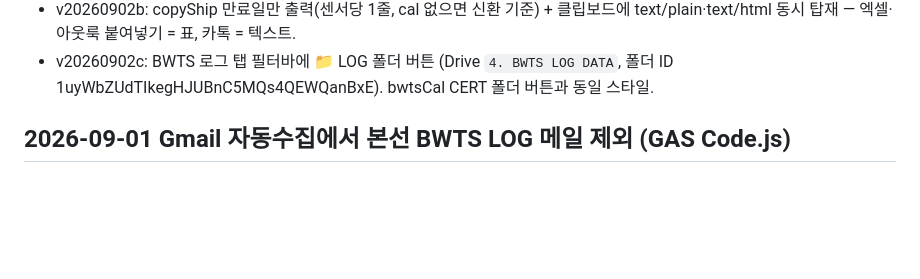
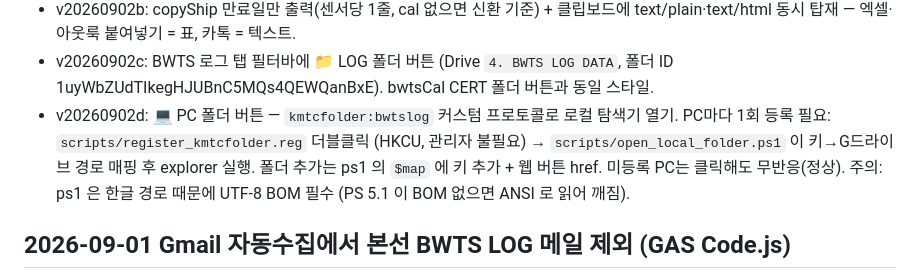
Before and after one commit to hwjung-bit/bwts-egcs-maintenance, a Markdown page: docs/DEPLOY.md, the part around the change. GitHub-like rendering; blank space fills up the shorter version.

Commit message:
docs: note v20260902d kmtcfolder protocol setup
Co-Authored-By: Claude Fable 5 <noreply@anthropic.com>
Claude-Session: https://claude.ai/code/session_014hn5GXcKefuH1oMh4CCCfa

```diff
--- a/docs/DEPLOY.md
+++ b/docs/DEPLOY.md
@@ -229,6 +229,11 @@ SELECT * FROM folder_trash_requests WHERE status = 'error';
   클립보드에 text/plain·text/html 동시 탑재 — 엑셀·아웃룩 붙여넣기 = 표, 카톡 = 텍스트.
 - v20260902c: BWTS 로그 탭 필터바에 📁 LOG 폴더 버튼 (Drive `4. BWTS LOG DATA`,
   폴더 ID 1uyWbZUdTIkegHJUBnC5MQs4QEWQanBxE). bwtsCal CERT 폴더 버튼과 동일 스타일.
+- v20260902d: 💻 PC 폴더 버튼 — `kmtcfolder:bwtslog` 커스텀 프로토콜로 로컬 탐색기 열기.
+  PC마다 1회 등록 필요: `scripts/register_kmtcfolder.reg` 더블클릭 (HKCU, 관리자 불필요)
+  → `scripts/open_local_folder.ps1` 이 키→G드라이브 경로 매핑 후 explorer 실행.
+  폴더 추가는 ps1 의 `$map` 에 키 추가 + 웹 버튼 href. 미등록 PC는 클릭해도 무반응(정상).
+  주의: ps1 은 한글 경로 때문에 UTF-8 BOM 필수 (PS 5.1 이 BOM 없으면 ANSI 로 읽어 깨짐).
 
 ## 2026-09-01 Gmail 자동수집에서 본선 BWTS LOG 메일 제외 (GAS Code.js)
 
```
